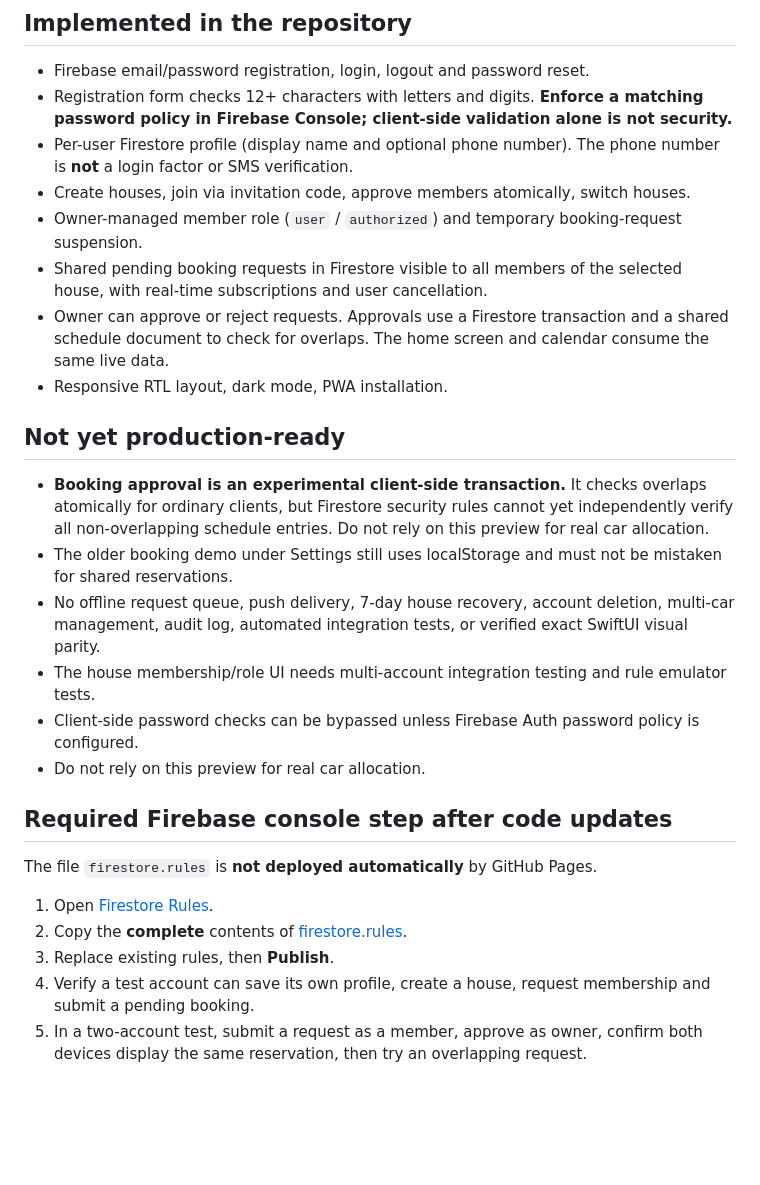
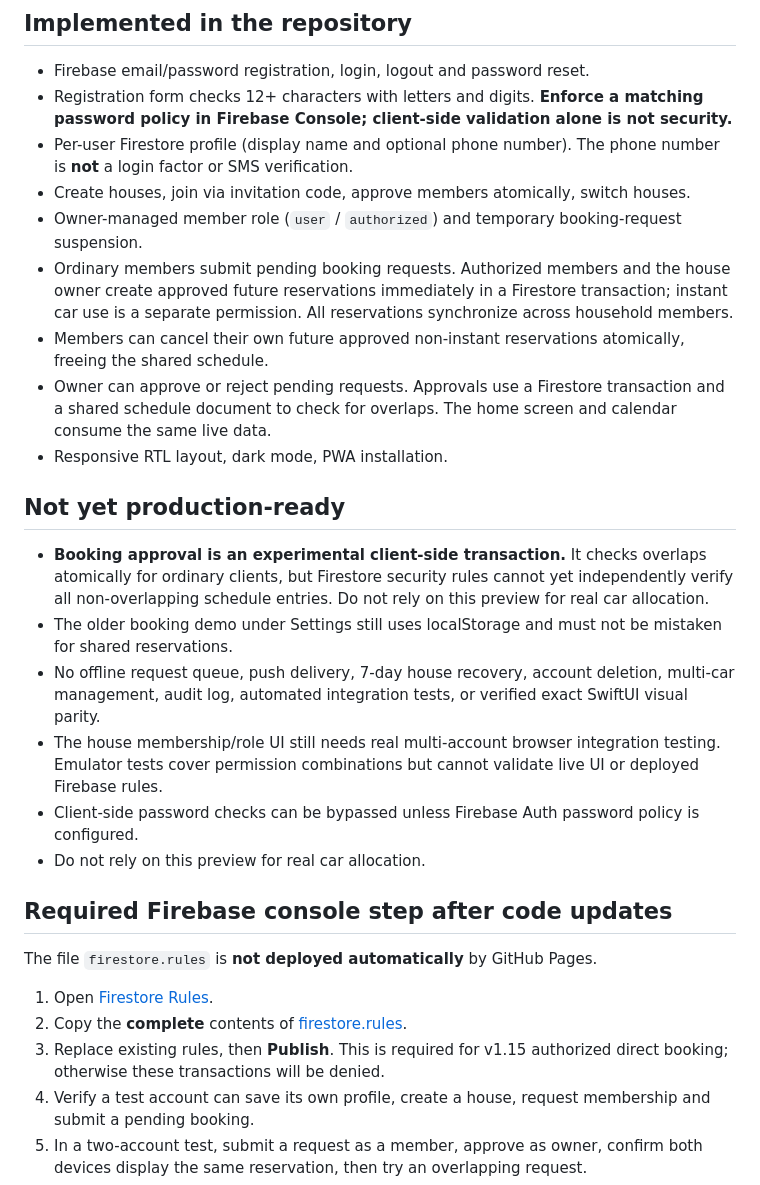
Before and after one commit to cartonush/FamilyAuto, a Markdown page: README.md, the part around the change. GitHub-like rendering; blank space fills up the shorter version.

Commit message:
Document direct bookings and required Firebase rules publication for v1.15

```diff
--- a/README.md
+++ b/README.md
@@ -8,15 +8,16 @@ Hebrew RTL installable family-car booking application. Hosted on GitHub Pages an
 - Per-user Firestore profile (display name and optional phone number). The phone number is **not** a login factor or SMS verification.
 - Create houses, join via invitation code, approve members atomically, switch houses.
 - Owner-managed member role (`user` / `authorized`) and temporary booking-request suspension.
-- Shared pending booking requests in Firestore visible to all members of the selected house, with real-time subscriptions and user cancellation.
-- Owner can approve or reject requests. Approvals use a Firestore transaction and a shared schedule document to check for overlaps. The home screen and calendar consume the same live data.
+- Ordinary members submit pending booking requests. Authorized members and the house owner create approved future reservations immediately in a Firestore transaction; instant car use is a separate permission. All reservations synchronize across household members.
+- Members can cancel their own future approved non-instant reservations atomically, freeing the shared schedule.
+- Owner can approve or reject pending requests. Approvals use a Firestore transaction and a shared schedule document to check for overlaps. The home screen and calendar consume the same live data.
 - Responsive RTL layout, dark mode, PWA installation.
 
 ## Not yet production-ready
 - **Booking approval is an experimental client-side transaction.** It checks overlaps atomically for ordinary clients, but Firestore security rules cannot yet independently verify all non-overlapping schedule entries. Do not rely on this preview for real car allocation.
 - The older booking demo under Settings still uses localStorage and must not be mistaken for shared reservations.
 - No offline request queue, push delivery, 7-day house recovery, account deletion, multi-car management, audit log, automated integration tests, or verified exact SwiftUI visual parity.
-- The house membership/role UI needs multi-account integration testing and rule emulator tests.
+- The house membership/role UI still needs real multi-account browser integration testing. Emulator tests cover permission combinations but cannot validate live UI or deployed Firebase rules.
 - Client-side password checks can be bypassed unless Firebase Auth password policy is configured.
 - Do not rely on this preview for real car allocation.
 
@@ -24,7 +25,7 @@ Hebrew RTL installable family-car booking application. Hosted on GitHub Pages an
 The file `firestore.rules` is **not deployed automatically** by GitHub Pages.
 1. Open [Firestore Rules](https://console.firebase.google.com/project/familyauto-s/firestore/databases/-default-/rules).
 2. Copy the **complete** contents of [firestore.rules](./firestore.rules).
-3. Replace existing rules, then **Publish**.
+3. Replace existing rules, then **Publish**. This is required for v1.15 authorized direct booking; otherwise these transactions will be denied.
 4. Verify a test account can save its own profile, create a house, request membership and submit a pending booking.
 5. In a two-account test, submit a request as a member, approve as owner, confirm both devices display the same reservation, then try an overlapping request.
 6. If the UI says `permission-denied`, the latest Firestore rules have not been published or the signed-in user is not a member of the active house.
```
